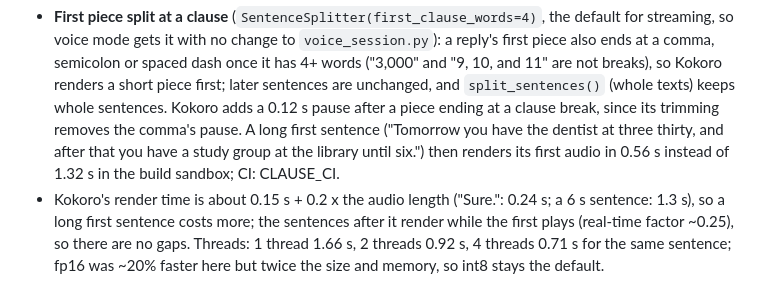
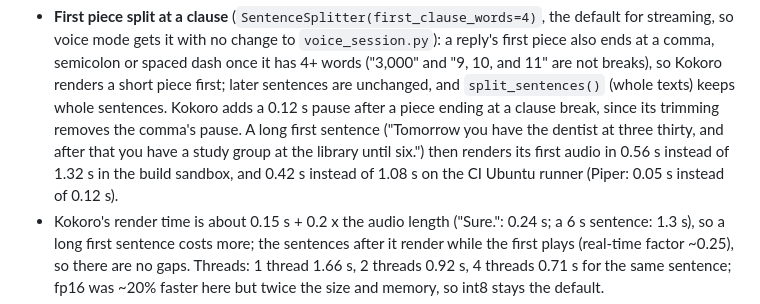
Before and after one commit to kylechen839-max/Claude-Personal-Assistant, a Markdown page: PROGRESS.md, the part around the change. Drawn GitHub-style.

Commit message:
PROGRESS: CI numbers for the first-clause split
Co-Authored-By: Claude Opus 5.5 <noreply@anthropic.com>
Claude-Session: https://claude.ai/code/session_01EDSTVbgYTwRydJviWHL3WP

```diff
--- a/PROGRESS.md
+++ b/PROGRESS.md
@@ -675,7 +675,7 @@ brings it back to ~0.1 s (MANUAL_TEST.md step 9 compares the two).
   break, since its trimming removes the comma's pause. A long first sentence
   ("Tomorrow you have the dentist at three thirty, and after that you have
   a study group at the library until six.") then renders its first audio
-  in 0.56 s instead of 1.32 s in the build sandbox; CI: CLAUSE_CI.
+  in 0.56 s instead of 1.32 s in the build sandbox, and 0.42 s instead of 1.08 s on the CI Ubuntu runner (Piper: 0.05 s instead of 0.12 s).
 - Kokoro's render time is about 0.15 s + 0.2 x the audio length ("Sure.":
   0.24 s; a 6 s sentence: 1.3 s), so a long first sentence costs more; the
   sentences after it render while the first plays (real-time factor ~0.25),
```
